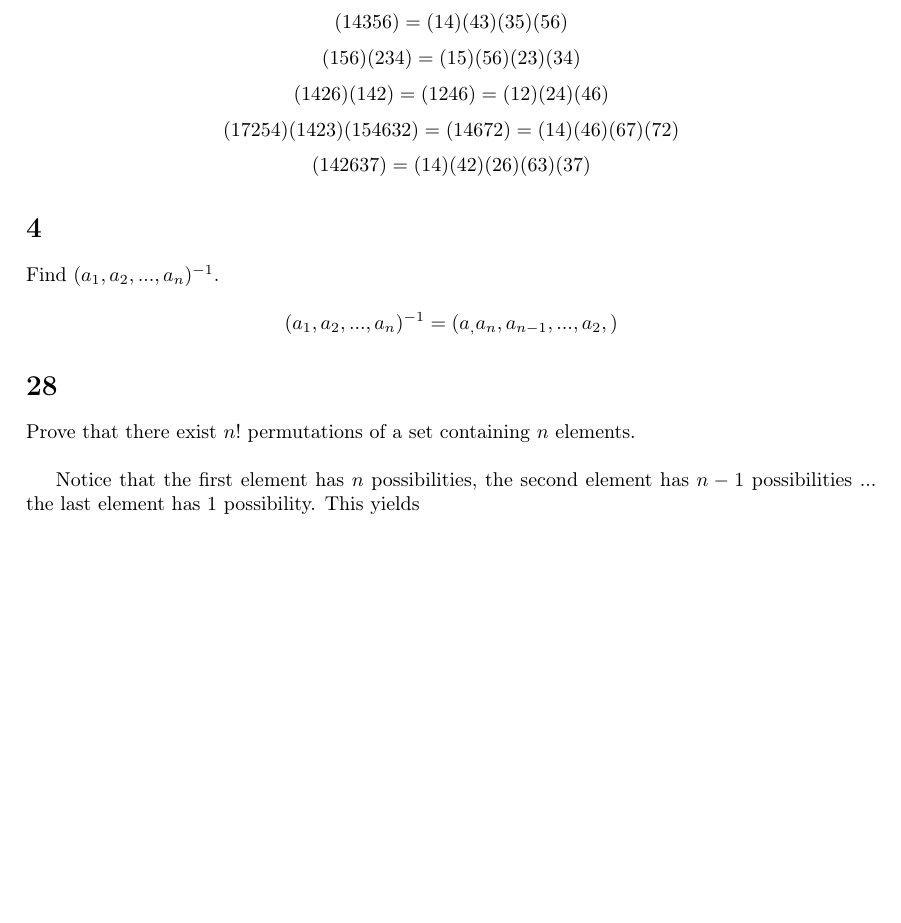
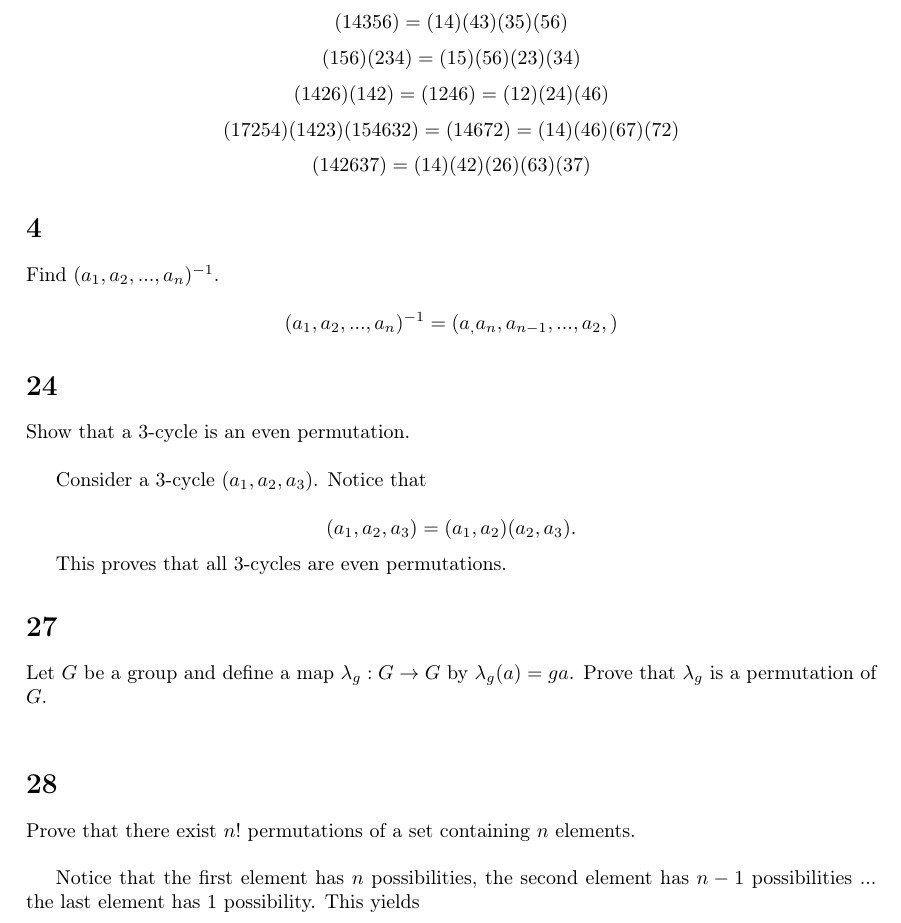
Before and after one commit to agdenadel/judson-abstract-algebra-solutions, a LaTeX document (judson-solutions/Chapter05.tex): part of page 2 of 2 before the commit and part of page 2 of 3 after it, cut so that both start at the same text, the shorter picture padded with empty space. Compiled offline with pdfLaTeX.

Commit message:
Add solution to 5.24

```diff
--- a/judson-solutions/Chapter05.tex
+++ b/judson-solutions/Chapter05.tex
@@ -94,6 +94,27 @@ Find $(a_1, a_2, ..., a_n)^{-1}$.
 
 $$(a_1, a_2, ..., a_n)^{-1} = (a_, a_n, a_{n-1}, ..., a_2,)$$
 
+\section*{24}
+
+Show that a 3-cycle is an even permutation.
+
+\vspace{\baselineskip}
+
+Consider a 3-cycle $(a_1, a_2, a_3)$. Notice that
+
+$$(a_1, a_2, a_3) = (a_1, a_2)(a_2, a_3).$$
+
+This proves that all 3-cycles are even permutations.
+
+
+\section*{27}
+
+Let $G$ be a group and define a map $\lambda_g : G \rightarrow G$ by $\lambda_g(a) = ga$. Prove that $\lambda_g$ is a permutation of $G$.
+
+\vspace{\baselineskip}
+
+
+
 
 \section*{28}
 
```
Also changed, not shown: README.md.
